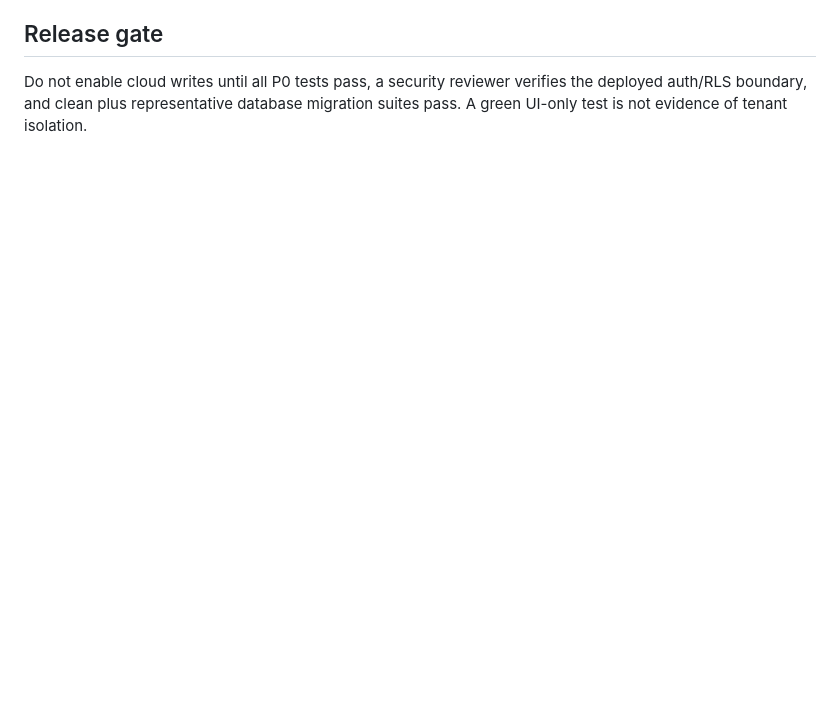
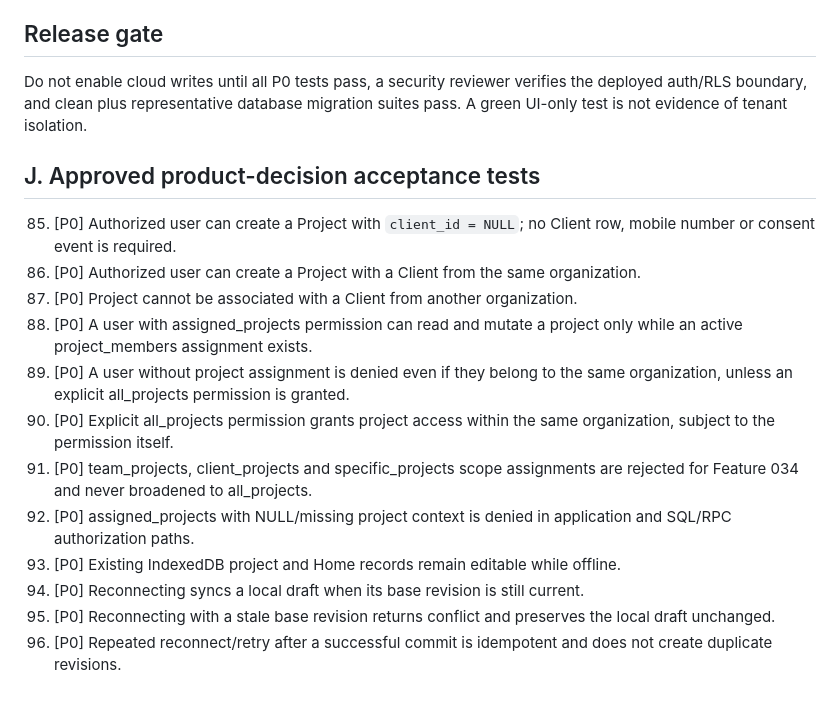
Before and after one commit to ajha23/interior-studio, a Markdown page: specs/034-project-foundation/tests.md, the part around the change. Drawn GitHub-style; blank space fills up the shorter version.

Commit message:
docs: apply approved Feature 034 product decisions

```diff
--- a/specs/034-project-foundation/tests.md
+++ b/specs/034-project-foundation/tests.md
@@ -116,3 +116,18 @@ All tests use synthetic users, tenants and design files. Never use production cl
 ## Release gate
 
 Do not enable cloud writes until all P0 tests pass, a security reviewer verifies the deployed auth/RLS boundary, and clean plus representative database migration suites pass. A green UI-only test is not evidence of tenant isolation.
+
+## J. Approved product-decision acceptance tests
+
+85. [P0] Authorized user can create a Project with `client_id = NULL`; no Client row, mobile number or consent event is required.
+86. [P0] Authorized user can create a Project with a Client from the same organization.
+87. [P0] Project cannot be associated with a Client from another organization.
+88. [P0] A user with assigned_projects permission can read and mutate a project only while an active project_members assignment exists.
+89. [P0] A user without project assignment is denied even if they belong to the same organization, unless an explicit all_projects permission is granted.
+90. [P0] Explicit all_projects permission grants project access within the same organization, subject to the permission itself.
+91. [P0] team_projects, client_projects and specific_projects scope assignments are rejected for Feature 034 and never broadened to all_projects.
+92. [P0] assigned_projects with NULL/missing project context is denied in application and SQL/RPC authorization paths.
+93. [P0] Existing IndexedDB project and Home records remain editable while offline.
+94. [P0] Reconnecting syncs a local draft when its base revision is still current.
+95. [P0] Reconnecting with a stale base revision returns conflict and preserves the local draft unchanged.
+96. [P0] Repeated reconnect/retry after a successful commit is idempotent and does not create duplicate revisions.
```
